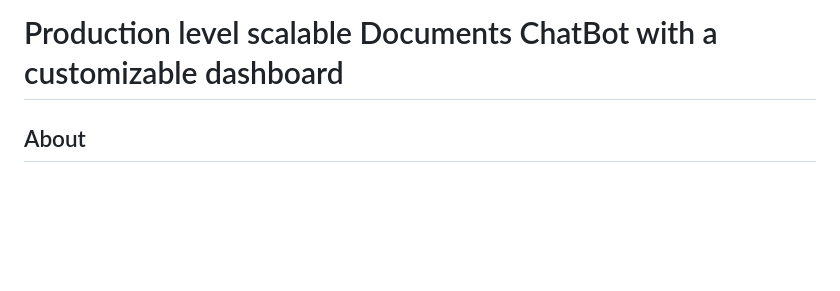
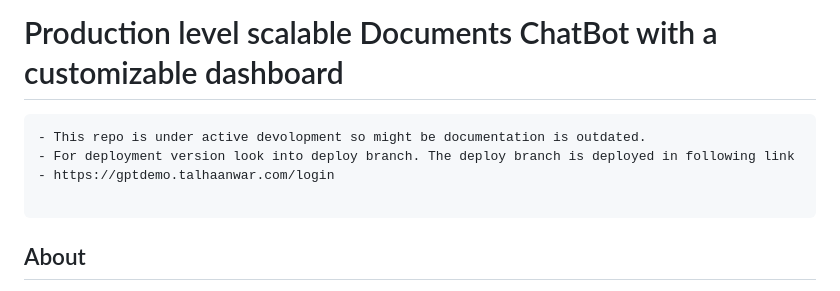
Before and after one commit to talhaanwarch/doc_chat, a Markdown page: README.md, the part around the change. Drawn GitHub-style; blank space fills up the shorter version.

````diff
--- a/README.md
+++ b/README.md
@@ -1,4 +1,12 @@
 # Production level scalable Documents ChatBot with a customizable dashboard
+
+```diff
+- This repo is under active devolopment so might be documentation is outdated.
+- For deployment version look into deploy branch. The deploy branch is deployed in following link
+- https://gptdemo.talhaanwar.com/login
+
+```
+
 
 ## About
 ChatBot to do conversation based on stored data provided by the user. Here is a flow diagram
````
